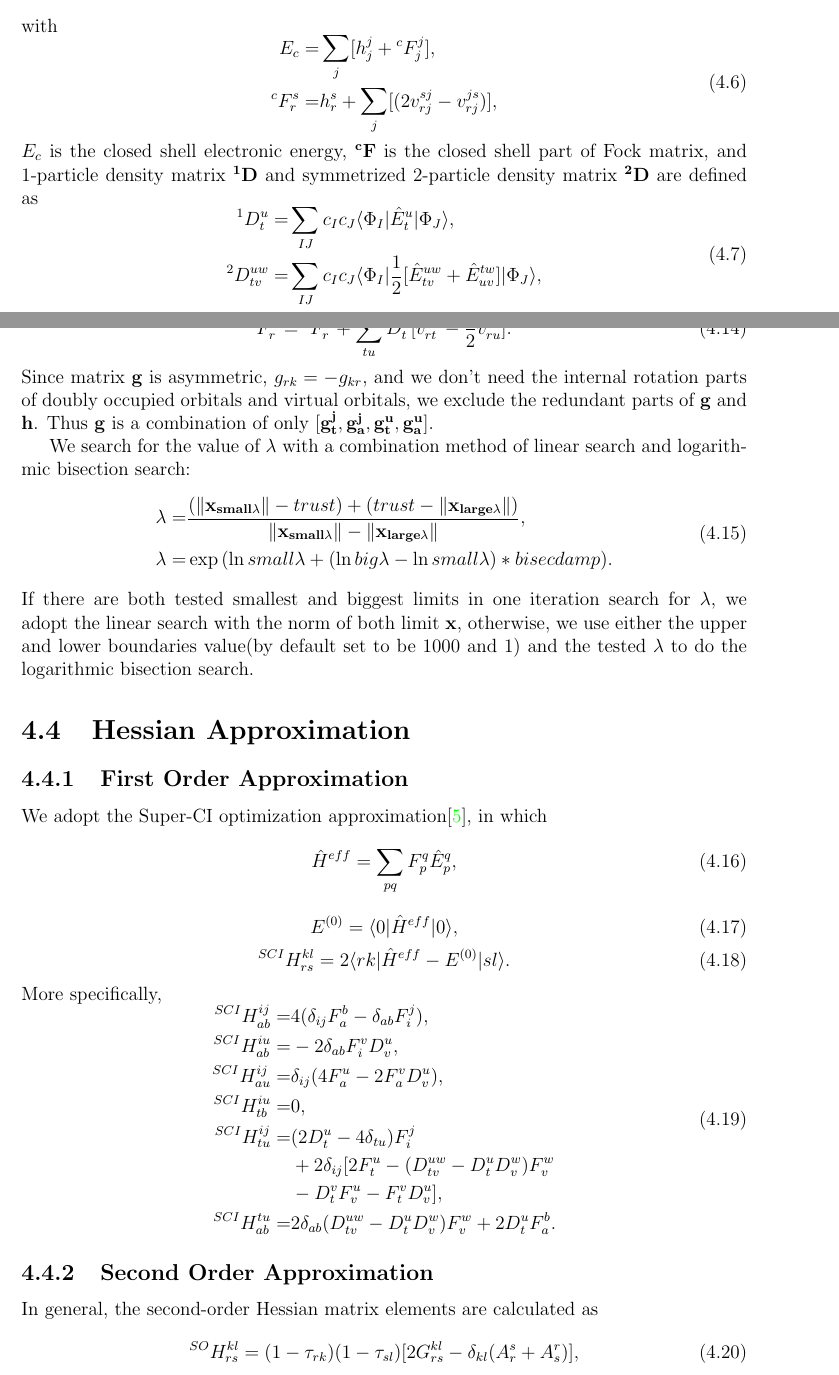
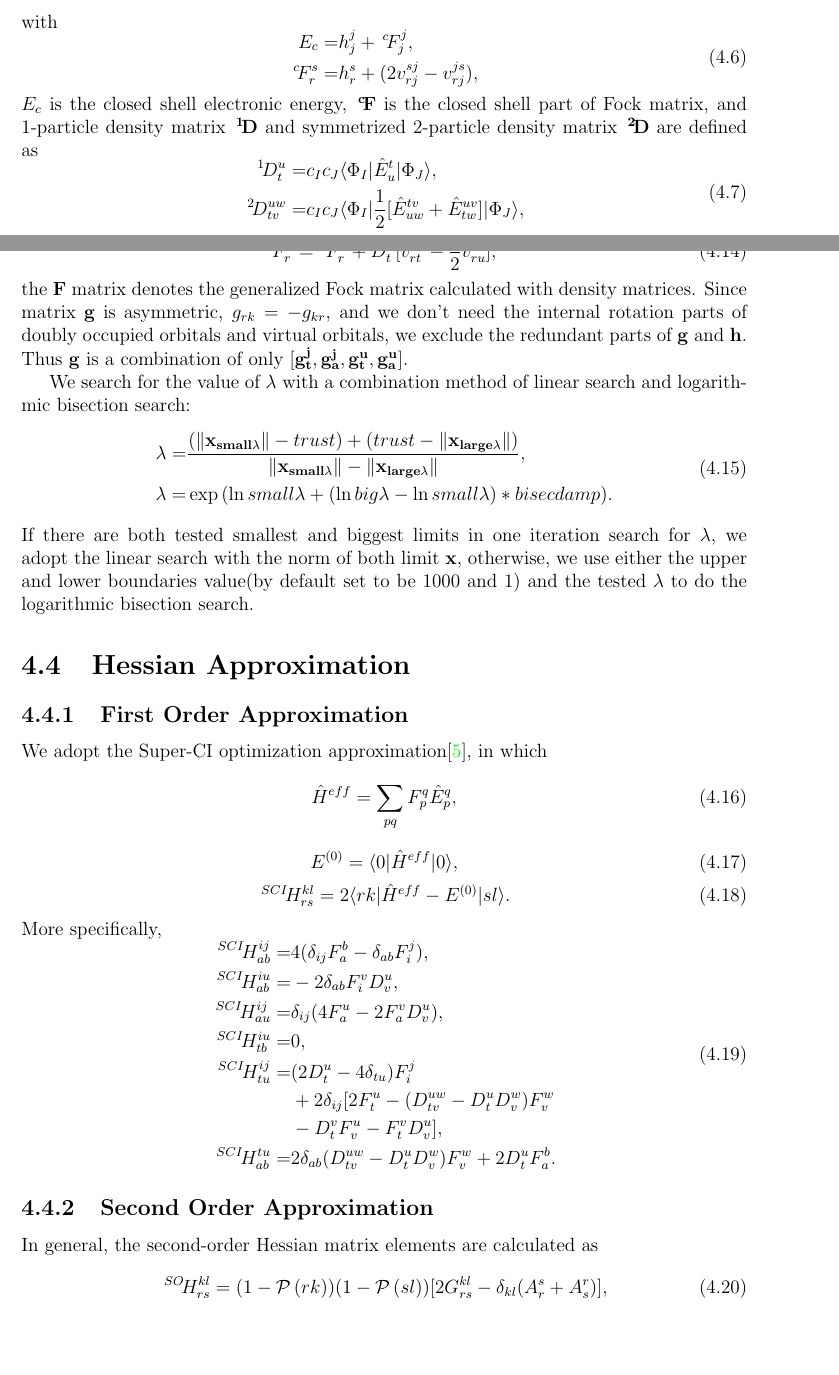
Before and after one commit to fkfest/ElemCo.jl, a LaTeX book (docs/equations/equations.tex): two parts of pages 9 and 10 of 29, joined at a grey line, cut so that both start at the same text, the shorter picture padded with empty space. Compiled offline with pdfLaTeX.

Commit message:
dfmcscf documentation updated--\pre, E sub/superscripts, \perm

```diff
--- a/docs/equations/equations.tex
+++ b/docs/equations/equations.tex
@@ -342,26 +347,29 @@ E(\bf{R}) &= <\Psi|\hat{H}|\Psi> \\
 &= E_0+\bf{g}^T\bf{x} +\frac{1}{2} \bf{x}^T\bf{hx}+ \cdots.\\
 \end{aligned}
 \end{equation}
-Here, the orbital transformation parameters $\bf{R}$ is expressed as vector $\bf{x}$, the linear coefficients as gradient vector $\bf{g}$, the quadratic coefficients as matrix $\bf{h}$. When terms after the quadratic terms truncated, to minimize the energy expectation value, the Lagrangian equation as known as the Newton-Raphson equation is
+Here, the orbital transformation parameters $\bf{R}$ is expressed as vector $\bf{x}$,
+the linear coefficients as gradient vector $\bf{g}$,
+the quadratic coefficients as matrix $\bf{h}$. When terms after the quadratic terms truncated,
+to minimize the energy expectation value, the Lagrangian equation as known as the Newton-Raphson equation is
 \begin{equation}
 \frac{\partial}{\partial \bf{x}}(\bf{g}^T\bf{x}+\frac{1}{2}\bf{x}^T\bf{hx})= \bf{g}+\bf{hx} =0.
 \end{equation}
 In the end, expectation energy $E$ is calculated with transformed orbital coefficients and active orbital one- and two-particle density matrices
 \begin{equation}
-E=\sum_{tu}{}^{c}F_t^uD_t^u+\frac{1}{2}\sum_{tuvw}v^{uw}_{tv}D_{tv}^{uw}+E_c+E_{nuc},
+E=\pre{^c}F_t^uD_t^u+\frac{1}{2}v^{uw}_{tv}D_{tv}^{uw}+E_c+E_{nuc},
 \end{equation}
 with
 \begin{equation}
 \begin{aligned}
-  E_c=&\sum_j[h^j_j+{}^cF_j^j],\\
-  {}^cF_r^s =& h^s_r+\sum_j[(2v^{sj}_{rj}-v^{js}_{rj})],
-\end{aligned}
-\end{equation}
-$E_c$ is the closed shell electronic energy, $\bf{{}^cF}$ is the closed shell part of Fock matrix, and 1-particle density matrix $\bf{{}^1D}$ and symmetrized  2-particle density matrix $\bf{{}^2D}$ are defined as
-\begin{equation}
-\begin{aligned}
-  {}^1D_t^u =& \sum_{IJ} c_Ic_J<\Phi_I|\hat{E}_t^u|\Phi_J>,\\
-  {}^2D_{tv}^{uw} =& \sum_{IJ} c_Ic_J<\Phi_I|\frac{1}{2}[\hat{E}_{tv}^{uw}+\hat{E}_{uv}^{tw}]|\Phi_J>,
-\end{aligned}
-\end{equation}
-with $\hat{E}_{tv}^{uw}$ as the 2-electron excitation operator. In order to simplify the expression, the ${}^1D_v^u$ is written as $D_v^u$, and ${}^2D_{tv}^{uw}$ is written as $D_{tv}^{uw}$ in follow. Here, the 4-index integral $v^{uw}_{tv}$ is calculated as the density fitted integrals, as mentioned in previous chapter,
+  E_c=&h^j_j+\pre{^c}F_j^j,\\
+  \pre{^c}F_r^s =& h^s_r+(2v^{sj}_{rj}-v^{js}_{rj}),
+\end{aligned}
+\end{equation}
+$E_c$ is the closed shell electronic energy, $\bf{\pre{^c}F}$ is the closed shell part of Fock matrix,
+and 1-particle density matrix $\bf{\pre{^1}D}$ and symmetrized  2-particle density matrix $\bf{\pre{^2}D}$ are defined as
+\begin{equation}
+\begin{aligned}
+  \pre{^1}D_t^u =& c_Ic_J<\Phi_I|\hat{E}^t_u|\Phi_J>,\\
+  \pre{^2}D_{tv}^{uw} =& c_Ic_J<\Phi_I|\frac{1}{2}[\hat{E}^{tv}_{uw}+\hat{E}^{uv}_{tw}]|\Phi_J>,
+\end{aligned}
+\end{equation}
@@ -412,9 +424,12 @@ where $\bf{A}_r^k$ is defined as
 \end{equation}
 with
 \begin{equation}
-  F_r^s = {}^cF_r^s + \sum_{tu}D_t^u[v^{su}_{rt}-\frac{1}{2}v^{ts}_{ru}].
-\end{equation}
-Since matrix $\bf{g}$ is asymmetric, $g_{rk}=-g_{kr}$, and we don't need the internal rotation parts of doubly occupied orbitals and virtual orbitals, we exclude the redundant parts of $\bf{g}$ and $\bf{h}$. Thus $\bf{g}$ is a combination of only $[\bf{g}_t^j,\bf{g}_a^j,\bf{g}_t^u, \bf{g}_a^u ]$.
+  F_r^s = \pre{^c}F_r^s + D_t^u[v^{su}_{rt}-\frac{1}{2}v^{ts}_{ru}],
+\end{equation}
+the $\bf{F}$ matrix denotes the generalized Fock matrix calculated with density matrices.
+Since matrix $\bf{g}$ is asymmetric, $g_{rk}=-g_{kr}$, and we don't need the internal rotation parts of doubly occupied orbitals and virtual orbitals,
+we exclude the redundant parts of $\bf{g}$ and $\bf{h}$.
+ Thus $\bf{g}$ is a combination of only $[\bf{g}_t^j,\bf{g}_a^j,\bf{g}_t^u, \bf{g}_a^u ]$.
 
 We search for the value of $\lambda$ with a combination method of linear search and logarithmic bisection search:
 \begin{equation}
@@ -437,25 +453,24 @@ We adopt the Super-CI optimization approximation\cite{SCI1989}, in which
 E^{(0)}=<0|\hat{H}^{eff}|0>,
 \end{equation}
 \begin{equation}
-{}^{SCI}H_{rs}^{kl}=2<rk|\hat{H}^{eff} - E^{(0)}|sl>.
+\pre{^{SCI}}H_{rs}^{kl}=2<rk|\hat{H}^{eff} - E^{(0)}|sl>.
 \end{equation}
 More specifically,
 \begin{equation}
 \begin{aligned}
-  {}^{SCI}H_{ab}^{ij} =& 4(\delta_{ij}F_a^b-\delta_{ab}F_i^j),\\
-  {}^{SCI}H_{ab}^{iu} =& -2\delta_{ab}F_i^vD_v^u,\\
-  {}^{SCI}H_{au}^{ij} =& \delta_{ij}(4F_a^u-2F_a^vD_v^u),\\
-  {}^{SCI}H_{tb}^{iu} =& 0,\\
-  {}^{SCI}H_{tu}^{ij} =& (2D_t^u-4\delta_{tu}) F_i^j\\
+  \pre{^{SCI}}H_{ab}^{ij} =& 4(\delta_{ij}F_a^b-\delta_{ab}F_i^j),\\
+  \pre{^{SCI}}H_{ab}^{iu} =& -2\delta_{ab}F_i^vD_v^u,\\
+  \pre{^{SCI}}H_{au}^{ij} =& \delta_{ij}(4F_a^u-2F_a^vD_v^u),\\
+  \pre{^{SCI}}H_{tb}^{iu} =& 0,\\
+  \pre{^{SCI}}H_{tu}^{ij} =& (2D_t^u-4\delta_{tu}) F_i^j\\
                    &+2\delta_{ij}[2F_t^u-(D_{tv}^{uw}-D_t^uD_v^w)F_v^w\\
                    &-D_t^vF_v^u-F_t^vD_v^u],\\
-  {}^{SCI}H_{ab}^{tu} =&2\delta_{ab}(D_{tv}^{uw}-D_t^uD_v^w)F_v^w + 2D_t^uF_a^b.
+  \pre{^{SCI}}H_{ab}^{tu} =&2\delta_{ab}(D_{tv}^{uw}-D_t^uD_v^w)F_v^w + 2D_t^uF_a^b.
 \end{aligned}
 \end{equation}
 
 \subsection{Second Order Approximation}
 In general, the second-order Hessian matrix elements are calculated as
 \begin{equation}
-  {}^{SO}H_{rs}^{kl} = (1-\tau_{rk})(1-\tau_{sl})[2G^{kl}_{rs}-\delta_{kl}(A_r^s+A_s^r)],
-\end{equation}
-in which $\tau_{rk}, \tau_{sl}$  is the permutation operator, matrices $\bf{G}$ are
+  \pre{^{SO}}H_{rs}^{kl} = (1-\perm{rk})(1-\perm{sl})[2G^{kl}_{rs}-\delta_{kl}(A_r^s+A_s^r)],
+\end{equation}
```
Also changed, not shown: docs/equations/equations.pdf, docs/equations/equations.tex (43 more changed lines).
